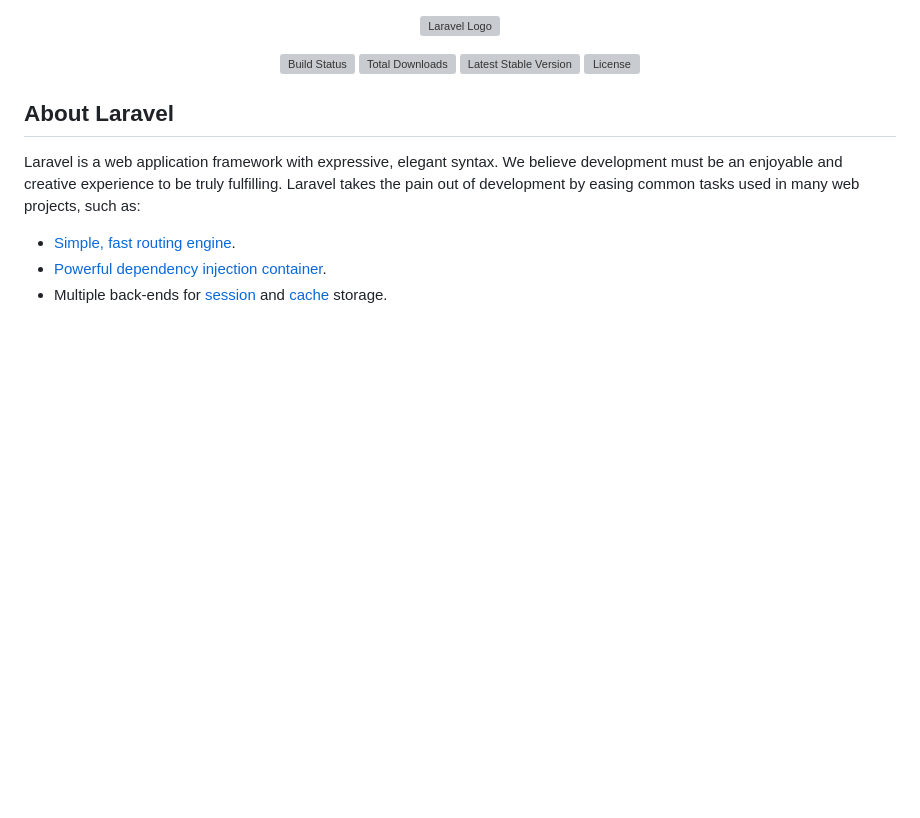
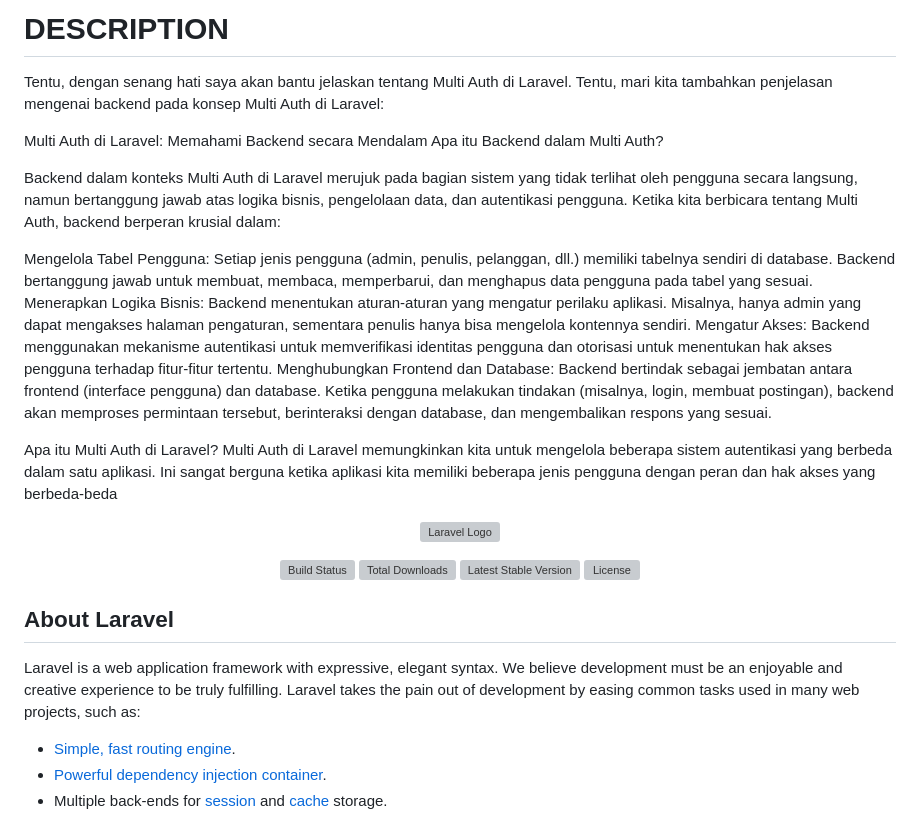
Before and after one commit to OrganiSync/CC_Organsync, a Markdown page: README.md, the part around the change. Drawn GitHub-style; blank space fills up the shorter version; grey boxes are pictures that could not be loaded.

```diff
--- a/README.md
+++ b/README.md
@@ -1,3 +1,19 @@
+# DESCRIPTION
+Tentu, dengan senang hati saya akan bantu jelaskan tentang Multi Auth di Laravel.
+Tentu, mari kita tambahkan penjelasan mengenai backend pada konsep Multi Auth di Laravel:
+
+Multi Auth di Laravel: Memahami Backend secara Mendalam
+Apa itu Backend dalam Multi Auth?
+
+Backend dalam konteks Multi Auth di Laravel merujuk pada bagian sistem yang tidak terlihat oleh pengguna secara langsung, namun bertanggung jawab atas logika bisnis, pengelolaan data, dan autentikasi pengguna. Ketika kita berbicara tentang Multi Auth, backend berperan krusial dalam:
+
+Mengelola Tabel Pengguna: Setiap jenis pengguna (admin, penulis, pelanggan, dll.) memiliki tabelnya sendiri di database. Backend bertanggung jawab untuk membuat, membaca, memperbarui, dan menghapus data pengguna pada tabel yang sesuai.
+Menerapkan Logika Bisnis: Backend menentukan aturan-aturan yang mengatur perilaku aplikasi. Misalnya, hanya admin yang dapat mengakses halaman pengaturan, sementara penulis hanya bisa mengelola kontennya sendiri.
+Mengatur Akses: Backend menggunakan mekanisme autentikasi untuk memverifikasi identitas pengguna dan otorisasi untuk menentukan hak akses pengguna terhadap fitur-fitur tertentu.
+Menghubungkan Frontend dan Database: Backend bertindak sebagai jembatan antara frontend (interface pengguna) dan database. Ketika pengguna melakukan tindakan (misalnya, login, membuat postingan), backend akan memproses permintaan tersebut, berinteraksi dengan database, dan mengembalikan respons yang sesuai.
+
+Apa itu Multi Auth di Laravel?
+Multi Auth di Laravel memungkinkan kita untuk mengelola beberapa sistem autentikasi yang berbeda dalam satu aplikasi. Ini sangat berguna ketika aplikasi kita memiliki beberapa jenis pengguna dengan peran dan hak akses yang berbeda-beda
 <p align="center"><a href="https://laravel.com" target="_blank"><img src="https://raw.githubusercontent.com/laravel/art/master/logo-lockup/5%20SVG/2%20CMYK/1%20Full%20Color/laravel-logolockup-cmyk-red.svg" width="400" alt="Laravel Logo"></a></p>
 
 <p align="center">
```
